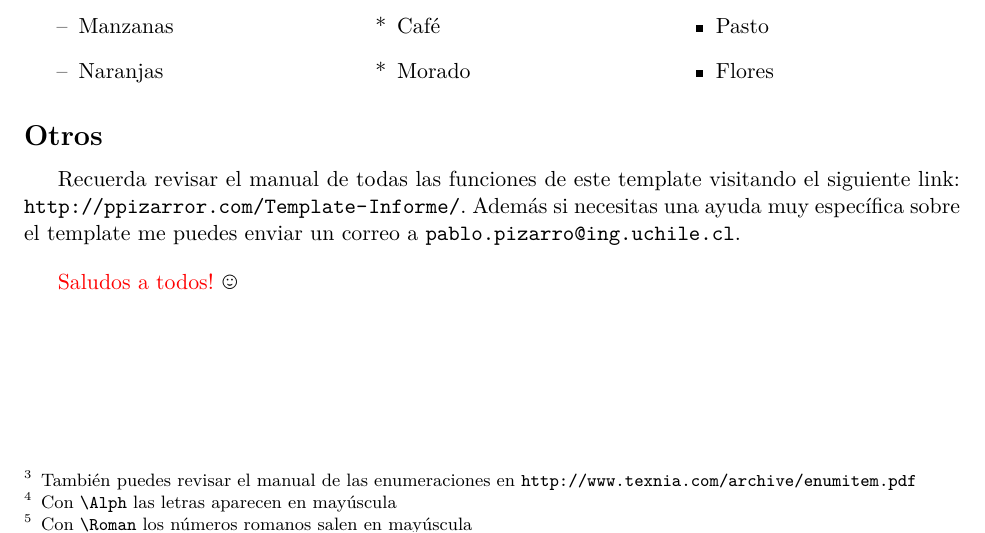
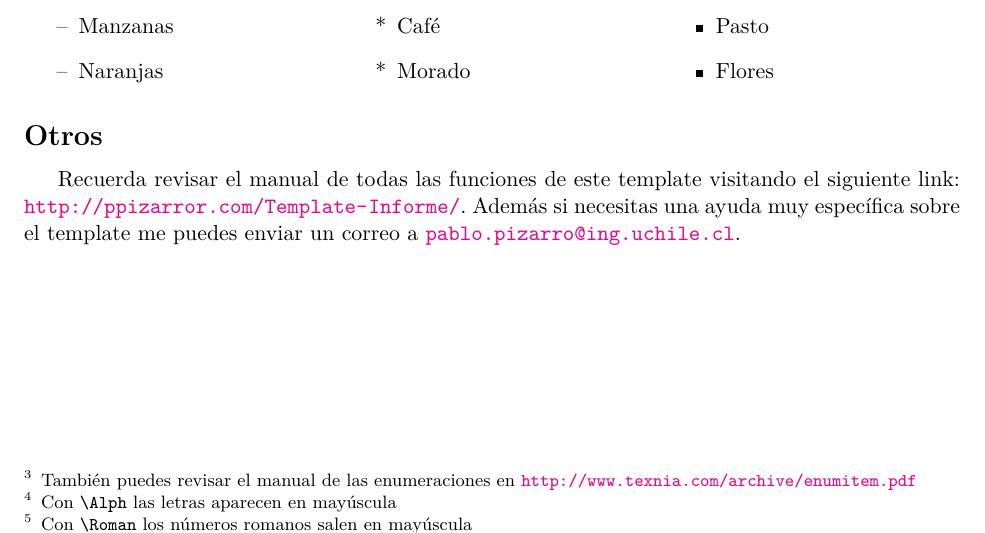
Before and after one commit to Template-Latex/Template-Informe, a LaTeX document (main.tex, which reads example.tex, lib/config.tex, lib/functions.tex): part of page 8 of 9, cut so that both start at the same text. Compiled offline with pdfLaTeX.

Commit message:
Version 3.6.7

```diff
--- a/example.tex
+++ b/example.tex
@@ -231,6 +231,4 @@ end
 
 		Recuerda revisar el manual de todas las funciones de este template visitando el siguiente link: \url{http://ppizarror.com/Template-Informe/}. Además si necesitas una ayuda muy específica sobre el template me puedes enviar un correo a \insertemail{pablo.pizarro@ing.uchile.cl}.
 
-		\newp \textcolor{red}{Saludos a todos!} \smiley
-
 \newpage % Salto de página
--- a/lib/config.tex
+++ b/lib/config.tex
@@ -15,15 +15,15 @@
 \def\defaultimagefolder {images/} % Carpeta de las imágenes
 \def\defaultinterline {1.0}       % Interlineado por defecto
 \def\defaultnewlinesize {11pt}    % Tamaño del salto de línea
-\def\numberedequation {true}      % Ecuaciones con \insertequation numeradas
-\def\showborderonlinks {false}    % Muestra un recuadro en cada enlace
+\def\numberedequation {true}      % Ecuaciones con \insertequation... numeradas
+\def\showborderonlinks {false}    % Reemplaza el color de un link por un recuadro de color
 \def\showdotontitles {true}       % Punto al final de cada título/subtítulo/etc
 \def\romanpageuppercase {false}   % Páginas en número romano en mayúsculas
 \def\tablepadding {1.0}           % Padding de las tablas
 
 % CONFIGURACIÓN DE LOS CAPTION
 \def\captionbottommargin {4}      % Margen inferior de las leyendas [pt]
-\def\captionlessmargin {0.1cm}    % Margen sup/inf de figuras si no hay leyenda
+\def\captionlessmarginimage {0.1} % Margen sup/inf de imágenes si no hay leyenda [cm]
 \def\captionlrmargin {2.7}        % Márgenes izq/der de la leyenda [cm]
 \def\captiontextbold {false}      % Etiquetas (Figura,Tabla,etc.) en negrita
 \def\captiontopmargin {9}         % Margen superior de la leyenda [pt]
@@ -33,7 +33,7 @@
 
 % CONFIGURACIÓN DEL ÍNDICE
 \def\indextitlemargin {7pt}       % Margen títulos en índice
-\def\indexdepth {3}               % Profundidad del índice
+\def\indexdepth {3}               % Profundidad máxima del índice
 \def\showindex {true}             % Muestra el índice
 \def\showindexofcontents {true}   % Muestra la lista de contenidos
 \def\showindexoffigures {true}    % Muestra la lista de figuras
@@ -56,9 +56,9 @@
 \def\urlcolor {magenta}           % Color de los enlaces web (insertados con \url, \href)
 
 % MÁRGENES DE FIGURAS
-\def\marginbottomimages {-0.2cm}  % Margen inferior figura
-\def\marginfloatimages {-13pt}    % Margen sup. fig. flotante (\insertimageleft/right)
-\def\margintopimages {0.0cm}      % Margen superior figura
+\def\marginbottomimages {-0.2}    % Margen inferior figura [cm]
+\def\marginfloatimages {-13}      % Margen sup. fig. flotante (\insertimageleft/right) [pt]
+\def\margintopimages {0.0}        % Margen superior figura [cm]
 
 % REFERENCIAS
 \def\referencenumsection {false}  % Referencias como sección con número
--- a/lib/functions.tex
+++ b/lib/functions.tex
@@ -326,9 +326,15 @@
 	%	#2	Ecuación
 	\emptyvarerr{\insertequationgathered}{#2}{Ecuacion no definida}
 	\vspace{-0.4cm}
+	\ifthenelse{\equal{\numberedequation}{true}}{
 		\begin{gather}
 		\text{#1} #2
 		\end{gather}
+	}{
+		\begin{gather*}
+		\text{#1} #2
+		\end{gather*}
+	}
 	\par
 	\vspace{-0.10cm}
 }
@@ -343,9 +349,15 @@
 		\insertequationgathered[#1]{#2}
 	\else
 		\vspace{0cm}
+		\ifthenelse{\equal{\numberedequation}{true}}{
 			\begin{gather}
 			\text{#1} #2
 			\end{gather}
+		}{
+			\begin{gather*}
+			\text{#1} #2
+			\end{gather*}
+		}
 		\begin{changemargin}{\captionlrmargin cm}{\captionlrmargin cm}
 			\centering \textcolor{\captiontextcolor}{#3} \par
 			\vspace{0.05cm}
@@ -359,9 +371,15 @@
 	%	#2	Ecuación
 	\emptyvarerr{\insertequationalign}{#2}{Ecuacion no definida}
 	\vspace{-0.4cm}
+	\ifthenelse{\equal{\numberedequation}{true}}{
 		\begin{align}
 		\text{#1} #2
 		\end{align}
+	}{
+		\begin{align*}
+		\text{#1} #2
+		\end{align*}
+	}
 	\par
 	\vspace{-0.10cm}
 }
@@ -376,9 +394,15 @@
 		\insertequationalign[#1]{#2}
 	\else
 		\vspace{0cm}
+		\ifthenelse{\equal{\numberedequation}{true}}{
 			\begin{align}
 			\text{#1} #2
 			\end{align}
+		}{
+			\begin{align*}
+			\text{#1} #2
+			\end{align*}
+		}
 		\begin{changemargin}{\captionlrmargin cm}{\captionlrmargin cm}
 			\centering \textcolor{\captiontextcolor}{#3} \par
 			\vspace{0.05cm}
@@ -394,17 +418,17 @@
 	%	#4	Caption de la imagen
 	\emptyvarerr{\insertimage}{#2}{Direccion de la imagen no definida}
 	\emptyvarerr{\insertimage}{#3}{Parametros de la imagen no definidos}
-	\vspace{\margintopimages}
+	\vspace{\margintopimages cm}
 	\begin{figure}[H]
 		\centering
 		\includegraphics[#3]{\defaultimagefolder#2}
 		\ifx\hfuzz#4\hfuzz
-			\vspace{\captionlessmargin}
+			\vspace{\captionlessmarginimage cm}
 		\else
 			\caption{#4 #1}
 		\fi
 	\end{figure}
-	\vspace{\marginbottomimages}
+	\vspace{\marginbottomimages cm}
 }
 
 \newcommand{\insertimageboxed}[4][]{
@@ -415,17 +439,17 @@
 	%	#4	Caption de la imagen
 	\emptyvarerr{\insertimageboxed}{#2}{Direccion de la imagen no definida}
 	\emptyvarerr{\insertimageboxed}{#3}{Parametros de la imagen no definidos}
-	\vspace{\margintopimages}
+	\vspace{\margintopimages cm}
 	\begin{figure}[H]
 		\centering
 		\fbox{\includegraphics[#3]{\defaultimagefolder#2}}
 		\ifx\hfuzz#4\hfuzz
-			\vspace{\captionlessmargin}
+			\vspace{\captionlessmarginimage cm}
 		\else
 			\caption{#4 #1}
 		\fi
 	\end{figure}
-	\vspace{\marginbottomimages}
+	\vspace{\marginbottomimages cm}
 }
 
 \newcommand{\insertdoubleimage}[8][]{
@@ -442,7 +466,7 @@
 	\emptyvarerr{\insertdoubleimage}{#3}{Parametros de la imagen 1 no definidos}
 	\emptyvarerr{\insertdoubleimage}{#5}{Direccion de la imagen 2 no definida}
 	\emptyvarerr{\insertdoubleimage}{#6}{Parametros de la imagen 2 no definidos}
-	\vspace{\margintopimages}
+	\vspace{\margintopimages cm}
 	\captionsetup{margin=0.45cm}
 	\begin{figure}[H] \centering
 		\subfloat[#4]{
@@ -452,13 +476,13 @@
 			\includegraphics[#6]{\defaultimagefolder#5}}
 		\setcaptionmargincm{\captionlrmargin}
 		\ifx\hfuzz#8\hfuzz
-			\vspace{\captionlessmargin}
+			\vspace{\captionlessmarginimage cm}
 		\else
 			\caption{#8 #1}
 		\fi
 	\end{figure}
 	\setcaptionmargincm{\captionlrmargin}
-	\vspace{\marginbottomimages}
+	\vspace{\marginbottomimages cm}
 }
 
 \newcommand{\insertdoubleeqimage}[7][]{
@@ -489,7 +513,7 @@
 	\emptyvarerr{\inserttripleimage}{#5}{Parametros de la imagen 2 no definidos}
 	\emptyvarerr{\inserttripleimage}{#6}{Direccion de la imagen 3 no definida}
 	\emptyvarerr{\inserttripleimage}{#7}{Parametros de la imagen 3 no definidos}
-	\vspace{\margintopimages}
+	\vspace{\margintopimages cm}
 	\captionsetup{margin=0.45cm}
 	\begin{figure}[H] \centering
 		\subfloat[]{
@@ -502,13 +526,13 @@
 			\includegraphics[#7]{\defaultimagefolder#6}}
 		\setcaptionmargincm{\captionlrmargin}
 		\ifx\hfuzz#8\hfuzz
-			\vspace{\captionlessmargin}
+			\vspace{\captionlessmarginimage cm}
 		\else
 			\caption{#8 #1}
 		\fi
 	\end{figure}
 	\setcaptionmargincm{\captionlrmargin}
-	\vspace{\marginbottomimages}
+	\vspace{\marginbottomimages cm}
 }
 
 \newcommand{\inserttripleeqimage}[6][]{
@@ -536,7 +560,7 @@
 	\emptyvarerr{\insertquadimage}{#4}{Direccion de la imagen 3 no definida}
 	\emptyvarerr{\insertquadimage}{#5}{Direccion de la imagen 4 no definida}
 	\emptyvarerr{\insertquadimage}{#6}{Propiedades de las imagenes no definidos}
-	\vspace{\margintopimages}
+	\vspace{\margintopimages cm}
 	\captionsetup{margin=0.45cm}
 	\begin{figure}[H] \centering
 		\subfloat[]{
@@ -552,13 +576,13 @@
 			\includegraphics[#6]{\defaultimagefolder#5}}
 		\setcaptionmargincm{\captionlrmargin}
 		\ifx\hfuzz#7\hfuzz
-			\vspace{\captionlessmargin}
+			\vspace{\captionlessmarginimage cm}
 		\else
 			\caption{#7 #1}
 		\fi
 	\end{figure}
 	\setcaptionmargincm{\captionlrmargin}
-	\vspace{\marginbottomimages}
+	\vspace{\marginbottomimages cm}
 }
 
 \newcommand{\insertpentaimage}[8][]{
@@ -577,7 +601,7 @@
 	\emptyvarerr{\insertpentaimage}{#5}{Direccion de la imagen 4 no definida}
 	\emptyvarerr{\insertpentaimage}{#6}{Direccion de la imagen 5 no definida}
 	\emptyvarerr{\insertpentaimage}{#7}{Propiedades de las imagenes no definidas}
-	\vspace{\margintopimages}
+	\vspace{\margintopimages cm}
 	\captionsetup{margin=0.45cm}
 	\begin{figure}[H] \centering
 		\subfloat[]{
@@ -596,13 +620,13 @@
 			\includegraphics[#7]{\defaultimagefolder#6}}
 		\setcaptionmargincm{\captionlrmargin}
 		\ifx\hfuzz#8\hfuzz
-			\vspace{\captionlessmargin}
+			\vspace{\captionlessmarginimage cm}
 		\else
 			\caption{#8 #1}
 		\fi
 	\end{figure}
 	\setcaptionmargincm{\captionlrmargin}
-	\vspace{\marginbottomimages}
+	\vspace{\marginbottomimages cm}
 }
 
 \newcommand{\inserthexaimage}[9][]{
@@ -623,7 +647,7 @@
 	\emptyvarerr{\inserthexaimage}{#6}{Direccion de la imagen 5 no definida}
 	\emptyvarerr{\inserthexaimage}{#7}{Direccion de la imagen 6 no definida}
 	\emptyvarerr{\inserthexaimage}{#8}{Propiedades de las imagenes no definidas}
-	\vspace{\margintopimages}
+	\vspace{\margintopimages cm}
 	\captionsetup{margin=0.45cm}
 	\begin{figure}[H] \centering
 		\subfloat[]{
@@ -645,13 +669,13 @@
 			\includegraphics[#8]{\defaultimagefolder#7}}
 		\setcaptionmargincm{\captionlrmargin}
 		\ifx\hfuzz#9\hfuzz
-			\vspace{\captionlessmargin}
+			\vspace{\captionlessmarginimage cm}
 		\else
 			\caption{#9 #1}
 		\fi
 	\end{figure}
 	\setcaptionmargincm{\captionlrmargin}
-	\vspace{\marginbottomimages}
+	\vspace{\marginbottomimages cm}
 }
 
 \newcommand{\insertimageleft}[5][]{
@@ -667,11 +691,11 @@
 	\begin{wrapfigure}[#4]{L}{#3\textwidth}
 		\setcaptionmargincm{0}
 		\ifthenelse{\equal{\figurecaptiontop}{true}}{}{
-		\vspace{\marginfloatimages}}
+		\vspace{\marginfloatimages pt}}
 		\centering
 		\includegraphics[width=\linewidth]{\defaultimagefolder#2}
 		\ifx\hfuzz#5\hfuzz
-			\vspace{\captionlessmargin}
+			\vspace{\captionlessmarginimage cm}
 		\else
 			\caption{#5 #1}
 		\fi
@@ -691,11 +715,12 @@
 	\emptyvarerr{\insertimageright}{#4}{Altura en lineas de la imagen no definida}
 	\begin{wrapfigure}[#4]{R}{#3\textwidth}
 		\setcaptionmargincm{0}
-		\ifthenelse{\equal{\figurecaptiontop}{true}}{}{}
+		\ifthenelse{\equal{\figurecaptiontop}{true}}{}{
+			\vspace{\marginfloatimages pt}}
 		\centering
 		\includegraphics[width=\linewidth]{\defaultimagefolder#2}
 		\ifx\hfuzz#5\hfuzz
-			\vspace{\captionlessmargin}
+			\vspace{\captionlessmarginimage cm}
 		\else
 			\caption{#5 #1}
 		\fi
--- a/lib/imports.tex
+++ b/lib/imports.tex
@@ -54,6 +54,7 @@
 \usepackage[makeroom]{cancel} % Cancelar términos en fórmulas
 \usepackage[inline]{enumitem} % Permite enumerar ítems
 \usepackage[bottom,norule,hang]{footmisc} % Estilo pié de página
+\usepackage[pdfencoding=auto,psdextra]{hyperref} % Enlaces, referencias
 \usepackage[figure,table,lstlisting]{totalcount} % Contador de objetos
 \usepackage[usenames,dvipsnames]{xcolor} % Paquete de colores avanzado
 
@@ -67,8 +68,5 @@
 	\equal{\showdotontitles}{true}}{
 	\usepackage{secdot}
 	\sectiondot{subsection}
-	\sectiondot{subsubsection}}{}
-\ifthenelse{           % Permite añadir enlaces y referencias
-	\equal{\showborderonlinks}{false}}{
-	\usepackage[pdfencoding=auto,psdextra,hidelinks]{hyperref}}{
-	\usepackage[pdfencoding=auto,psdextra]{hyperref}}
+	\sectiondot{subsubsection}}{
+}
--- a/lib/initconf.tex
+++ b/lib/initconf.tex
@@ -35,14 +35,22 @@
 \color{\maintextcolor} % Color principal
 \arrayrulecolor{\tablelinecolor} % Color de las lineas de las tablas
 \sethlcolor{\highlightcolor} % Color del subrayado por defecto
-\hypersetup{
-	% Color de links
-	citebordercolor=\citecolor,
-	citecolor=\citecolor,
-	linkbordercolor=\linkcolor,
-	linkcolor=\linkcolor,
-	urlbordercolor=\urlcolor,
-	urlcolor=\urlcolor
+\ifthenelse{\equal{\showborderonlinks}{true}}{
+	\hypersetup{
+		% Color de links con borde
+		citebordercolor=\citecolor,
+		linkbordercolor=\linkcolor,
+		urlbordercolor=\urlcolor
+	}
+}{
+	\hypersetup{
+		% Color de links sin borde
+		hidelinks,
+		colorlinks=true,
+		citecolor=\citecolor,
+		linkcolor=\linkcolor,
+		urlcolor=\urlcolor
+	}
 }
 
 % Configuración de las leyendas
--- a/main.tex
+++ b/main.tex
@@ -16,7 +16,7 @@
 \usepackage[utf8]{inputenc}               % Codificación UTF-8
 \usepackage[T1]{fontenc}                  % Soporta caracteres acentuados
 \usepackage{lmodern}                      % Tipografía Computer Modern
-\def\templateversion{3.6.6}               % Versión del template
+\def\templateversion{3.6.7}               % Versión del template
 
 % INFORMACIÓN DEL DOCUMENTO
 \def\nombredelinforme {Título del informe}
```
Also changed, not shown: abstract.tex (+1 -1 lines), example-chapternumber.tex (+2 -1 lines), informe.tex (+12 -12 lines), lib/finalconf.tex (+1 -1 lines), lib/greekenum.sty (+1 -1 lines), lib/index.tex (+1 -1 lines), lib/pageconf.tex (+1 -1 lines), lib/portrait.tex (+1 -1 lines), lib/styles.tex (+1 -1 lines), informe.pdf, example.tex (2 more changed lines), lib/config.tex (2 more changed lines), lib/functions.tex (2 more changed lines), lib/imports.tex (2 more changed lines), 2 more files. Lines whose indentation alone changed are shown as unchanged.
